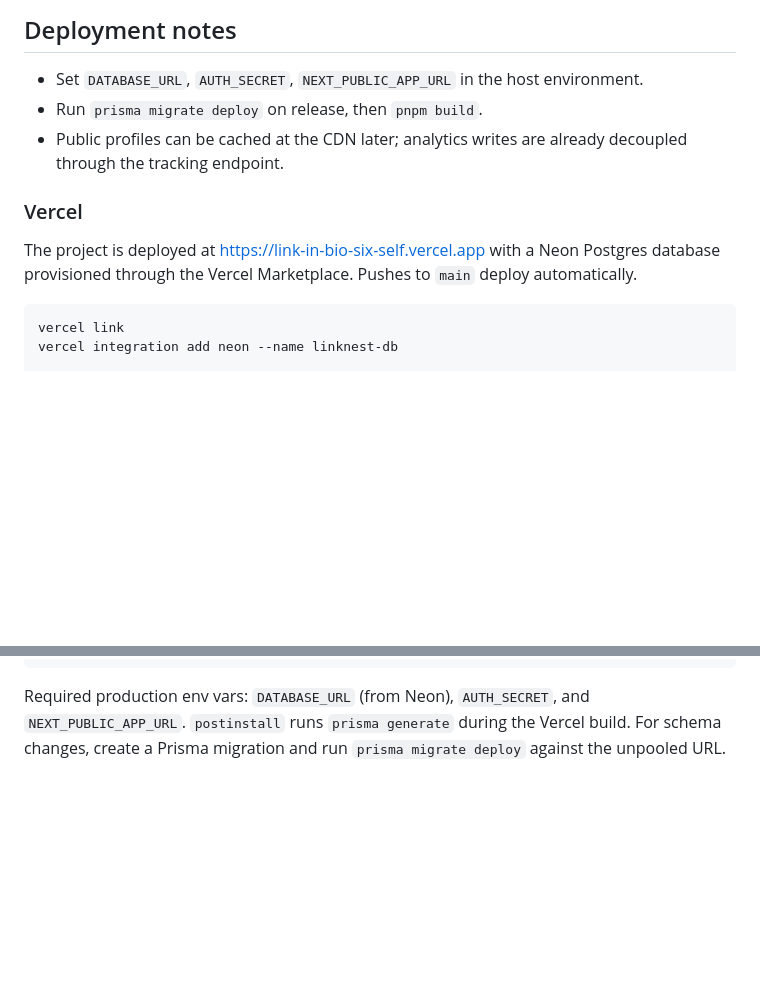
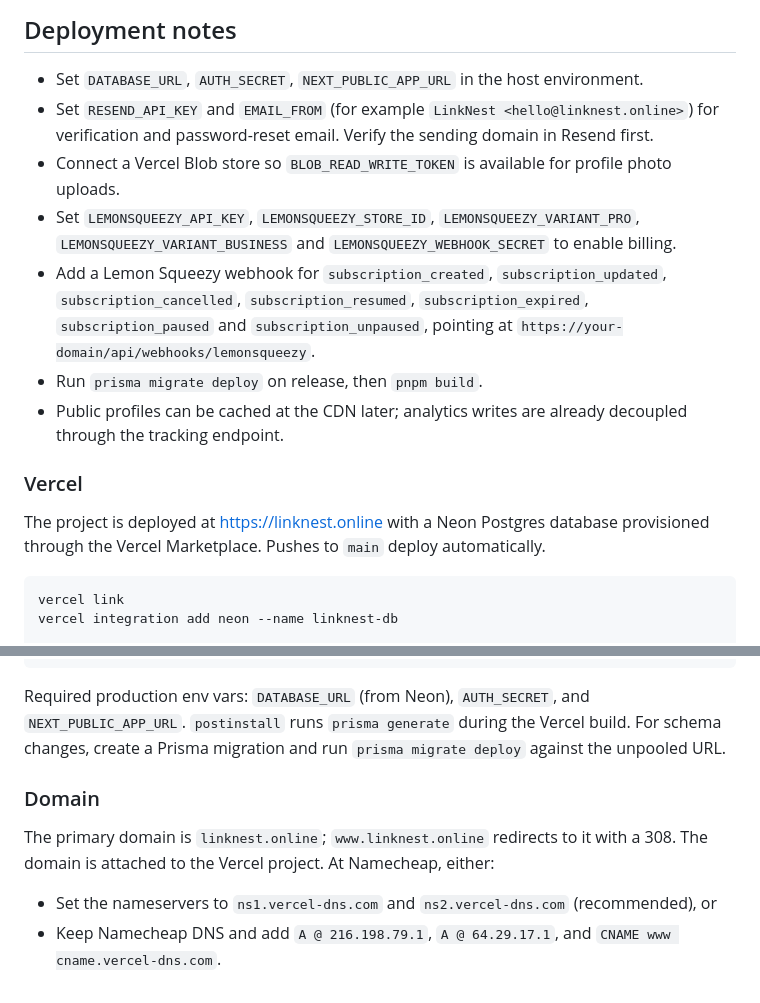
Before and after one commit to coder-wolf/linknest, a Markdown page: README.md, 2 parts joined by grey strips. Rendered like a GitHub page; blank space fills up the shorter version.

````diff
--- a/README.md
+++ b/README.md
@@ -150,13 +186,22 @@ src/
 ## Deployment notes
 
 - Set `DATABASE_URL`, `AUTH_SECRET`, `NEXT_PUBLIC_APP_URL` in the host environment.
+- Set `RESEND_API_KEY` and `EMAIL_FROM` (for example `LinkNest <hello@linknest.online>`) for
+  verification and password-reset email. Verify the sending domain in Resend first.
+- Connect a Vercel Blob store so `BLOB_READ_WRITE_TOKEN` is available for profile photo uploads.
+- Set `LEMONSQUEEZY_API_KEY`, `LEMONSQUEEZY_STORE_ID`, `LEMONSQUEEZY_VARIANT_PRO`,
+  `LEMONSQUEEZY_VARIANT_BUSINESS` and `LEMONSQUEEZY_WEBHOOK_SECRET` to enable billing.
+- Add a Lemon Squeezy webhook for `subscription_created`, `subscription_updated`,
+  `subscription_cancelled`, `subscription_resumed`, `subscription_expired`,
+  `subscription_paused` and `subscription_unpaused`, pointing at
+  `https://your-domain/api/webhooks/lemonsqueezy`.
 - Run `prisma migrate deploy` on release, then `pnpm build`.
 - Public profiles can be cached at the CDN later; analytics writes are already decoupled through
   the tracking endpoint.
 
 ### Vercel
 
-The project is deployed at https://link-in-bio-six-self.vercel.app with a Neon Postgres database
+The project is deployed at https://linknest.online with a Neon Postgres database
 provisioned through the Vercel Marketplace. Pushes to `main` deploy automatically.
 
 ```bash
@@ -174,3 +219,12 @@ vercel --prod
 Required production env vars: `DATABASE_URL` (from Neon), `AUTH_SECRET`, and
 `NEXT_PUBLIC_APP_URL`. `postinstall` runs `prisma generate` during the Vercel build. For schema
 changes, create a Prisma migration and run `prisma migrate deploy` against the unpooled URL.
+
+### Domain
+
+The primary domain is `linknest.online`; `www.linknest.online` redirects to it with a 308. The
+domain is attached to the Vercel project. At Namecheap, either:
+
+- Set the nameservers to `ns1.vercel-dns.com` and `ns2.vercel-dns.com` (recommended), or
+- Keep Namecheap DNS and add `A @ 216.198.79.1`, `A @ 64.29.17.1`, and
+  `CNAME www cname.vercel-dns.com`.
````
Also changed, not shown: other parts of README.md (+51 -15 lines), docs/screenshots/analytics.png (added), docs/screenshots/appearance.png (added), docs/screenshots/dashboard.png (added), docs/screenshots/landing.png (added), docs/screenshots/profile.png (added).
